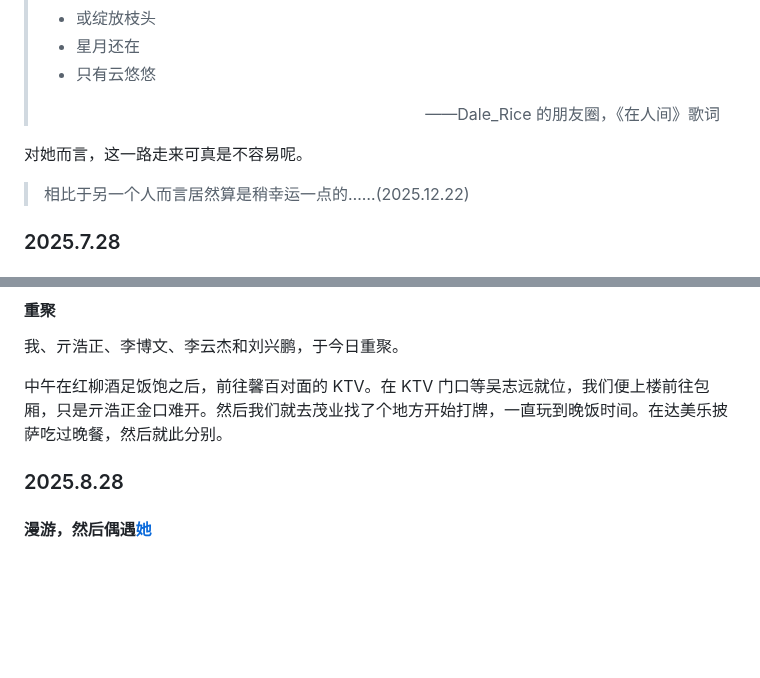
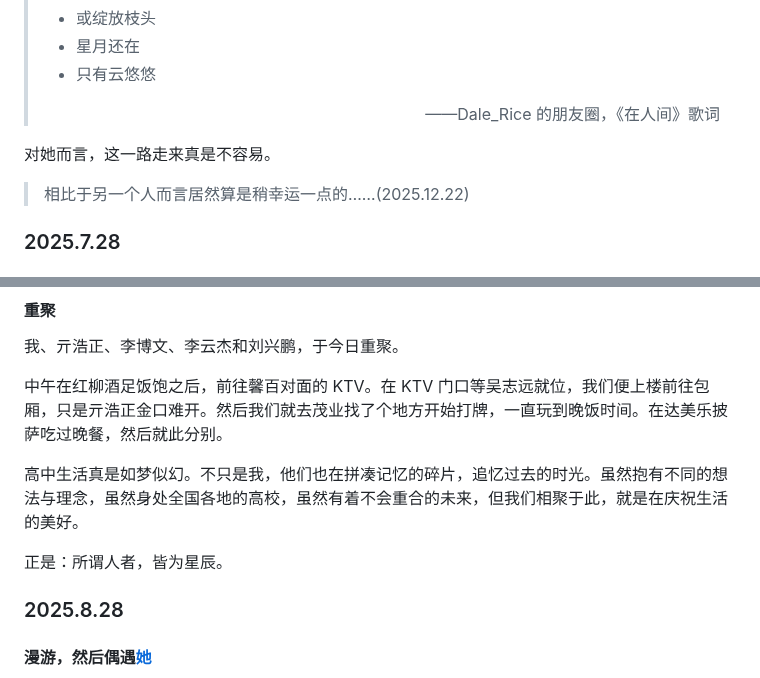
Before and after one commit to zoomy14112/StarProject, a Markdown page: MarkdownFiles/Part 7.md, 2 parts joined by grey strips. Drawn GitHub-style; blank space fills up the shorter version.

Commit message:
2025-12-27 update

```diff
--- a/MarkdownFiles/Part 7.md
+++ b/MarkdownFiles/Part 7.md
@@ -290,7 +290,7 @@
 >
 > <p align="right">——Dale_Rice 的朋友圈，《在人间》歌词</p>
 
-对她而言，这一路走来可真是不容易呢。
+对她而言，这一路走来真是不容易。
 
 > 相比于另一个人而言居然算是稍幸运一点的……(2025.12.22)
 
@@ -309,6 +309,10 @@
 
 中午在红柳酒足饭饱之后，前往馨百对面的 KTV。在 KTV 门口等吴志远就位，我们便上楼前往包厢，只是亓浩正金口难开。然后我们就去茂业找了个地方开始打牌，一直玩到晚饭时间。在达美乐披萨吃过晚餐，然后就此分别。
 
+高中生活真是如梦似幻。不只是我，他们也在拼凑记忆的碎片，追忆过去的时光。虽然抱有不同的想法与理念，虽然身处全国各地的高校，虽然有着不会重合的未来，但我们相聚于此，就是在庆祝生活的美好。
+
+正是：所谓人者，皆为星辰。
+
 ### 2025.8.28
 
 #### 漫游，然后偶遇[**她**](https://www.luogu.com.cn/blog/guan-xing-ge/luo-shen)
```
